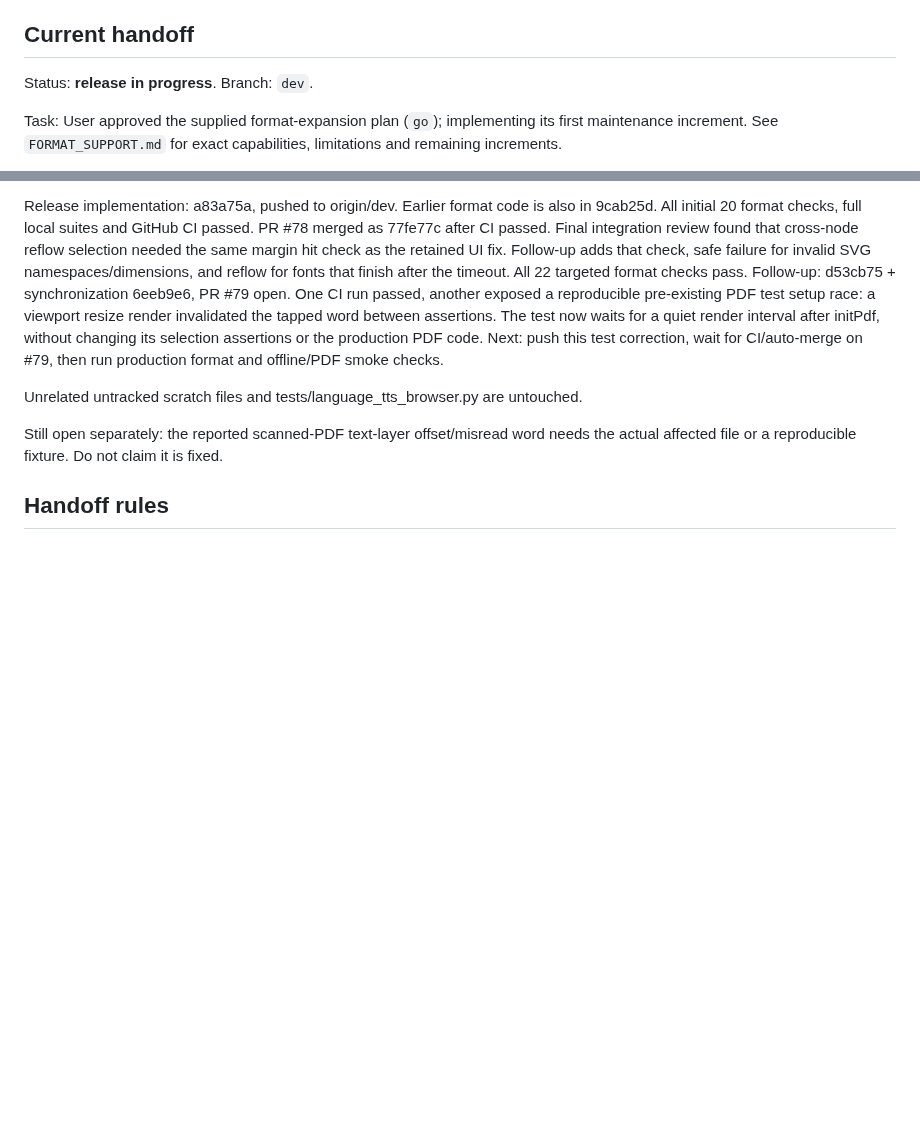
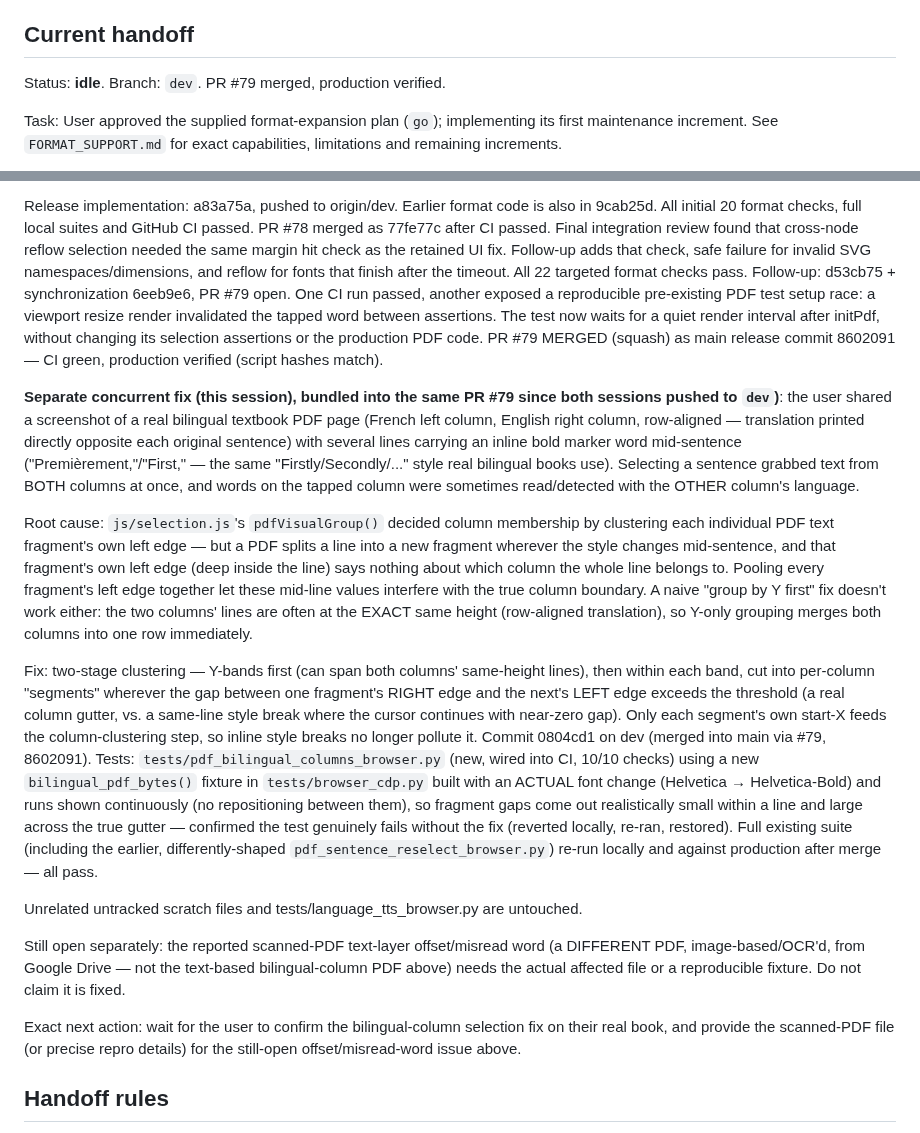
Before and after one commit to zavoritniigor-ui/ai-ebook-reader, a Markdown page: HANDOFF.md, 2 parts joined by grey strips. Drawn GitHub-style; blank space fills up the shorter version.

Commit message:
docs: update HANDOFF.md for PR #79 merge + the bilingual-column PDF fix
Co-Authored-By: Claude Sonnet 5 <noreply@anthropic.com>

```diff
--- a/HANDOFF.md
+++ b/HANDOFF.md
@@ -18,7 +18,7 @@ part of normal task startup.
 
 ## Current handoff
 
-Status: **release in progress**. Branch: `dev`.
+Status: **idle**. Branch: `dev`. PR #79 merged, production verified.
 
 Task: User approved the supplied format-expansion plan (`go`); implementing its
 first maintenance increment. See `FORMAT_SUPPORT.md` for exact capabilities,
@@ -52,13 +52,54 @@ pass. Follow-up: d53cb75 + synchronization 6eeb9e6, PR #79 open. One CI run
 passed, another exposed a reproducible pre-existing PDF test setup race: a
 viewport resize render invalidated the tapped word between assertions. The test
 now waits for a quiet render interval after initPdf, without changing its selection
-assertions or the production PDF code. Next: push this test correction, wait for
-CI/auto-merge on #79, then run production format and offline/PDF smoke checks.
+assertions or the production PDF code. PR #79 MERGED (squash) as main release
+commit 8602091 — CI green, production verified (script hashes match).
+
+**Separate concurrent fix (this session), bundled into the same PR #79 since both
+sessions pushed to `dev`)**: the user shared a screenshot of a real bilingual
+textbook PDF page (French left column, English right column, row-aligned —
+translation printed directly opposite each original sentence) with several lines
+carrying an inline bold marker word mid-sentence ("Premièrement,"/"First," — the
+same "Firstly/Secondly/..." style real bilingual books use). Selecting a sentence
+grabbed text from BOTH columns at once, and words on the tapped column were
+sometimes read/detected with the OTHER column's language.
+
+Root cause: `js/selection.js`'s `pdfVisualGroup()` decided column membership by
+clustering each individual PDF text fragment's own left edge — but a PDF splits a
+line into a new fragment wherever the style changes mid-sentence, and that
+fragment's own left edge (deep inside the line) says nothing about which column
+the whole line belongs to. Pooling every fragment's left edge together let these
+mid-line values interfere with the true column boundary. A naive "group by Y
+first" fix doesn't work either: the two columns' lines are often at the EXACT
+same height (row-aligned translation), so Y-only grouping merges both columns
+into one row immediately.
+
+Fix: two-stage clustering — Y-bands first (can span both columns' same-height
+lines), then within each band, cut into per-column "segments" wherever the gap
+between one fragment's RIGHT edge and the next's LEFT edge exceeds the threshold
+(a real column gutter, vs. a same-line style break where the cursor continues
+with near-zero gap). Only each segment's own start-X feeds the column-clustering
+step, so inline style breaks no longer pollute it.
+Commit 0804cd1 on dev (merged into main via #79, 8602091). Tests:
+`tests/pdf_bilingual_columns_browser.py` (new, wired into CI, 10/10 checks) using
+a new `bilingual_pdf_bytes()` fixture in `tests/browser_cdp.py` built with an
+ACTUAL font change (Helvetica → Helvetica-Bold) and runs shown continuously (no
+repositioning between them), so fragment gaps come out realistically small within
+a line and large across the true gutter — confirmed the test genuinely fails
+without the fix (reverted locally, re-ran, restored). Full existing suite
+(including the earlier, differently-shaped `pdf_sentence_reselect_browser.py`)
+re-run locally and against production after merge — all pass.
 
 Unrelated untracked scratch files and tests/language_tts_browser.py are untouched.
 
 Still open separately: the reported scanned-PDF text-layer offset/misread word
-needs the actual affected file or a reproducible fixture. Do not claim it is fixed.
+(a DIFFERENT PDF, image-based/OCR'd, from Google Drive — not the text-based
+bilingual-column PDF above) needs the actual affected file or a reproducible
+fixture. Do not claim it is fixed.
+
+Exact next action: wait for the user to confirm the bilingual-column selection
+fix on their real book, and provide the scanned-PDF file (or precise repro
+details) for the still-open offset/misread-word issue above.
 
 ## Handoff rules
 
```
